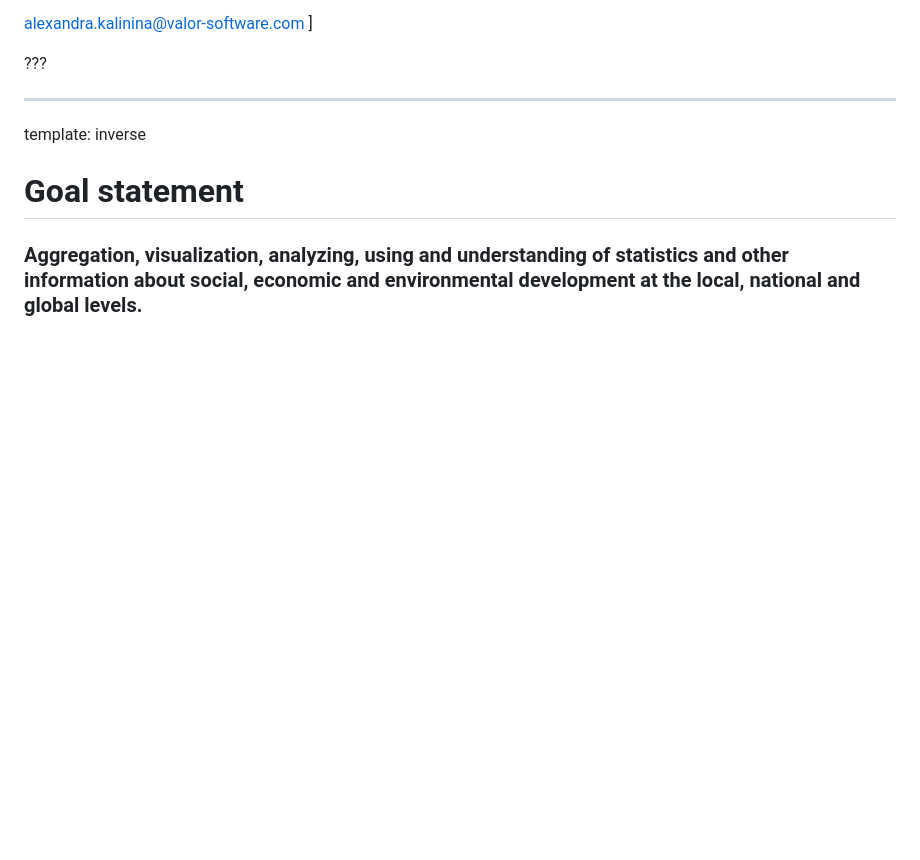
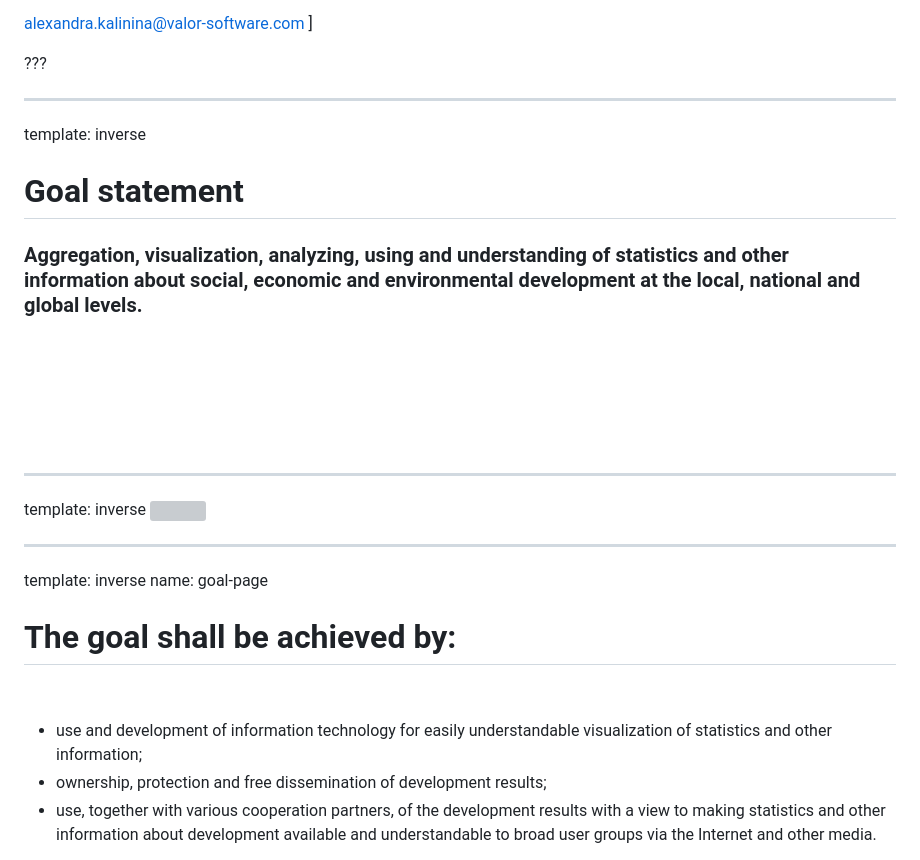
Before and after one commit to korel-san/big-data-versioning, a Markdown page: presentation/index.md, the part around the change printed below. Rendered like a GitHub page; pictures changed too: presentation/images/gapminder_logo.png (added); blank space fills up the shorter version; grey boxes are pictures that could not be loaded.

Commit message:
feat(presentation): add 2 slides with goals

```diff
--- a/presentation/index.md
+++ b/presentation/index.md
@@ -19,3 +19,21 @@ class: center, middle, inverse
 template: inverse
 # Goal statement
 ### Aggregation, visualization, analyzing, using and understanding of statistics and other information about social, economic and environmental development at the local, national and global levels.
+[![](images/gapminder_logo.png)](https://www.gapminder.org/)
+
+---
+
+template: inverse
+![](images/GWM2010.png)
+
+---
+
+template: inverse
+name: goal-page
+
+# The goal shall be achieved by:
+&nbsp;
+* use and development of information technology for easily understandable visualization of statistics and other information;
+* ownership, protection and free dissemination of development results;
+* use, together with various cooperation partners, of the development results with a view to making statistics and other information about development available and understandable to broad user groups via the Internet and other media.
+
```
Also changed, not shown: other parts of presentation/index.md (+1 -0 lines), 2 other files.
